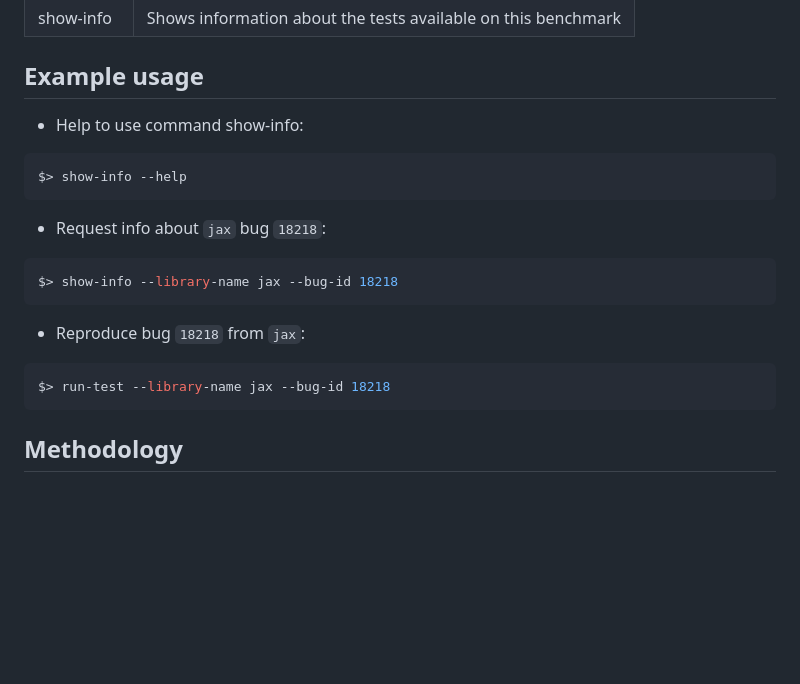
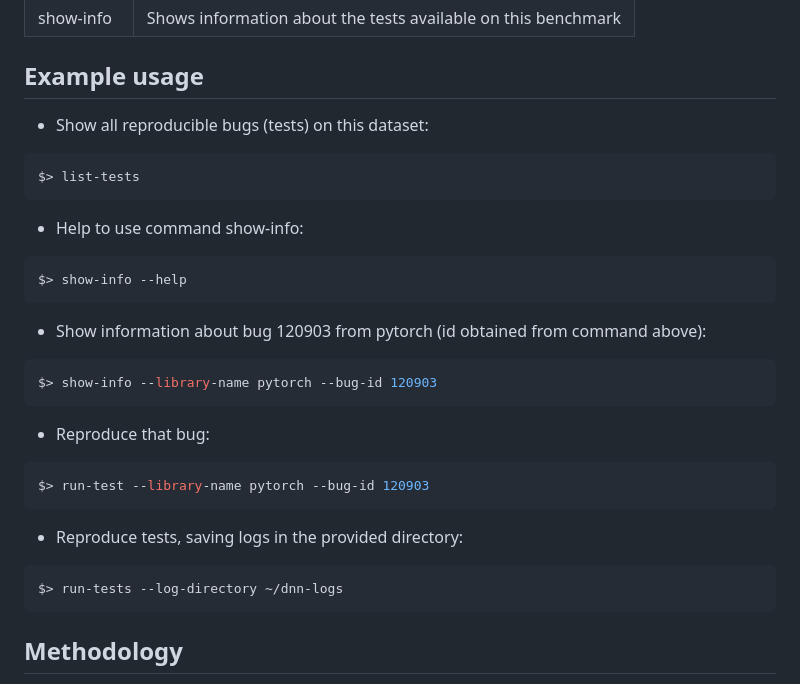
Before and after one commit to ncsu-swat/bugsindlls, a Markdown page: README.md, the part around the change. Drawn GitHub-style; blank space fills up the shorter version.

Commit message:
Update README.md
improve documentation of commands

````diff
--- a/README.md
+++ b/README.md
@@ -45,22 +45,34 @@ cd jax/issue_18218
 
 ## Example usage
 
+- Show all reproducible bugs (tests) on this dataset:
+
+```Shell
+$> list-tests
+```
+
 - Help to use command show-info:
 
 ```Shell
 $> show-info --help
 ```
 
-- Request info about ```jax``` bug ```18218```:
+- Show information about bug 120903 from pytorch (id obtained from command above):
 
 ```Shell
-$> show-info --library-name jax --bug-id 18218
+$> show-info --library-name pytorch --bug-id 120903
 ```
 
-- Reproduce bug ```18218``` from ```jax```:
+- Reproduce that bug:
 
 ```Shell
-$> run-test --library-name jax --bug-id 18218
+$> run-test --library-name pytorch --bug-id 120903
+```
+
+- Reproduce tests, saving logs in the provided directory:
+
+```Shell
+$> run-tests --log-directory ~/dnn-logs
 ```
 
 ## Methodology
````
